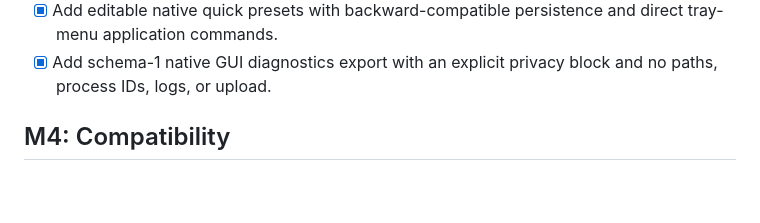
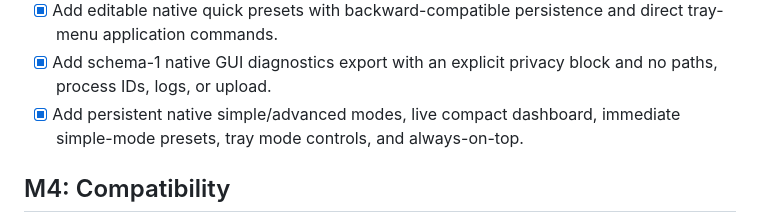
Before and after one commit to syttys123/amd---, a Markdown page: docs/ROADMAP.md, the part around the change. Drawn GitHub-style; blank space fills up the shorter version.

```diff
--- a/docs/ROADMAP.md
+++ b/docs/ROADMAP.md
@@ -43,6 +43,8 @@
   and direct tray-menu application commands.
 - [x] Add schema-1 native GUI diagnostics export with an explicit privacy block
   and no paths, process IDs, logs, or upload.
+- [x] Add persistent native simple/advanced modes, live compact dashboard,
+  immediate simple-mode presets, tray mode controls, and always-on-top.
 
 ## M4: Compatibility
 
```
Also changed, not shown: docs/DEV_STATUS.md (+15 -0 lines), native/README.md (+9 -4 lines), assets/native-gui-advanced-mode-2026-11-11.png (added), assets/native-gui-simple-mode-2026-11-11.png (added), 3 other files.
